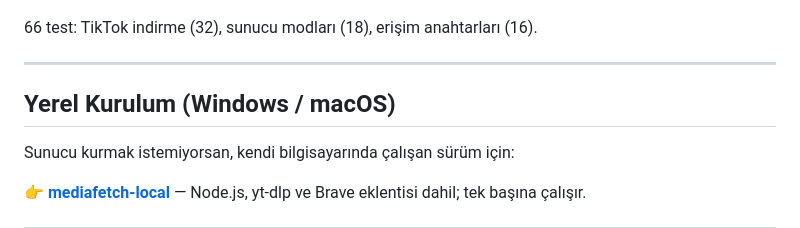
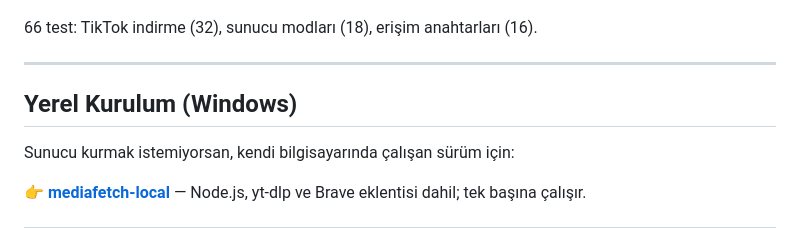
Before and after one commit to akirasoft/MediaFetch, a Markdown page: README.tr.md, the part around the change. GitHub-like rendering.

```diff
--- a/README.tr.md
+++ b/README.tr.md
@@ -233,7 +233,7 @@ npm test
 
 ---
 
-## Yerel Kurulum (Windows / macOS)
+## Yerel Kurulum (Windows)
 
 Sunucu kurmak istemiyorsan, kendi bilgisayarında çalışan sürüm için:
 
```
Also changed, not shown: README.es.md (+1 -1 lines), README.md (+1 -1 lines).
